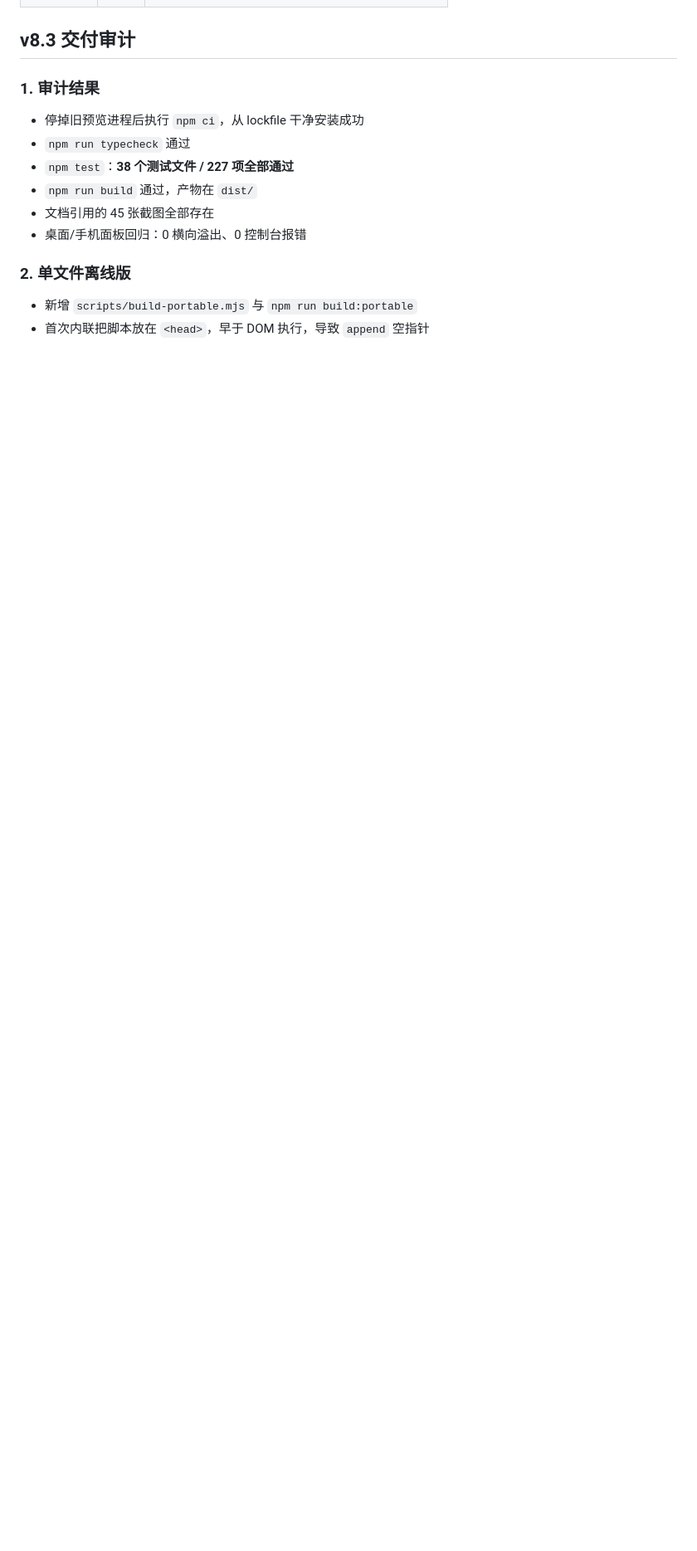
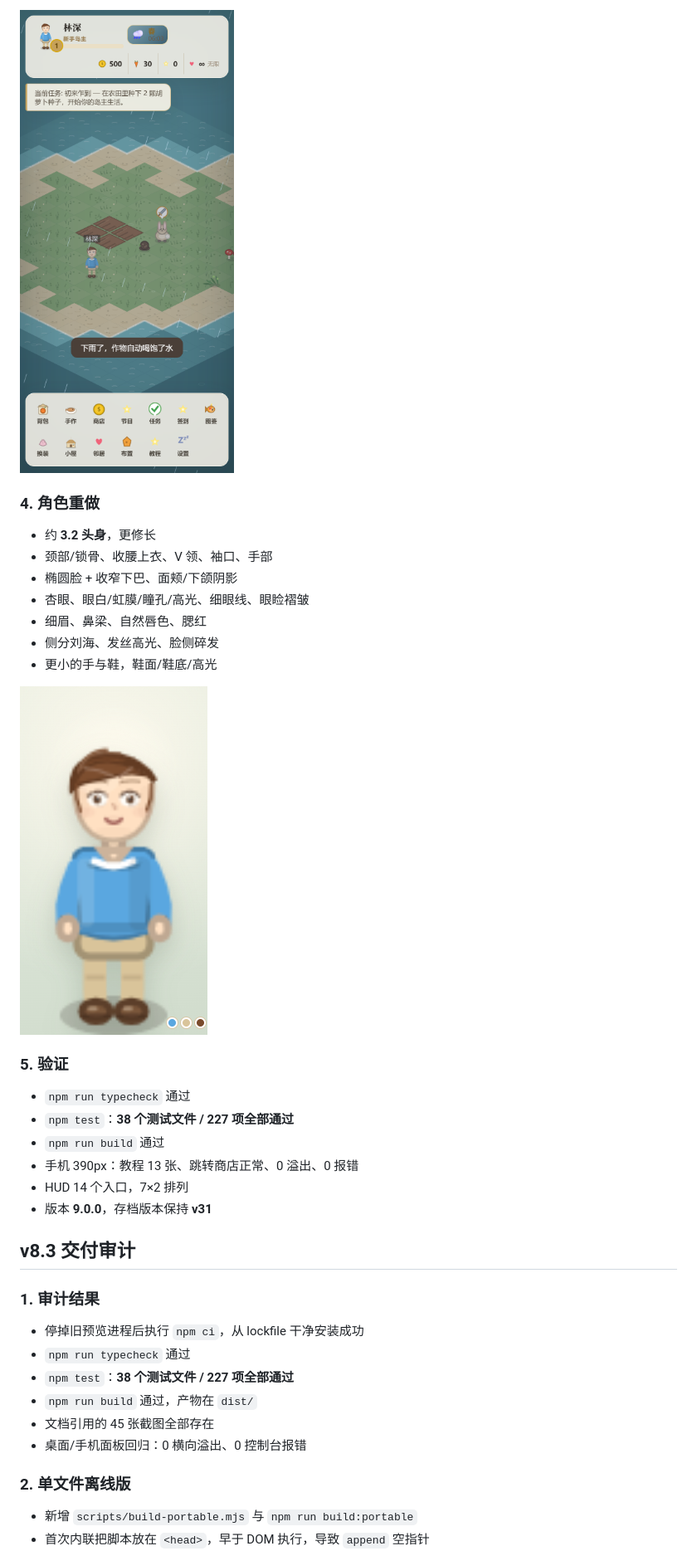
Before and after one commit to Jerry-pixel310/paradise-isle, a Markdown page: MODIFICATIONS.md, the part around one of its changes. Shown at 83% size. Rendered like a GitHub page; pictures changed too: docs/screenshots/v9-character.png (added), docs/screenshots/v9-mobile.png (added); blank space fills up the shorter version.

```diff
--- a/MODIFICATIONS.md
+++ b/MODIFICATIONS.md
@@ -80,3 +112,25 @@ v8.3 完成交付审计，新增单文件离线版与静态站点包。
+![手机](docs/screenshots/v9-mobile.png)
+
+### 4. 角色重做
+
+- 约 **3.2 头身**，更修长
+- 颈部/锁骨、收腰上衣、V 领、袖口、手部
+- 椭圆脸 + 收窄下巴、面颊/下颌阴影
+- 杏眼、眼白/虹膜/瞳孔/高光、细眼线、眼睑褶皱
+- 细眉、鼻梁、自然唇色、腮红
+- 侧分刘海、发丝高光、脸侧碎发
+- 更小的手与鞋，鞋面/鞋底/高光
+
+![角色](docs/screenshots/v9-character.png)
+
+### 5. 验证
+
+- `npm run typecheck` 通过
+- `npm test`：**38 个测试文件 / 227 项全部通过**
+- `npm run build` 通过
+- 手机 390px：教程 13 张、跳转商店正常、0 溢出、0 报错
+- HUD 14 个入口，7×2 排列
+- 版本 **9.0.0**，存档版本保持 **v31**
 
 ## v8.3 交付审计
 
```
Also changed, not shown: other parts of MODIFICATIONS.md (+36 -4 lines), README.md (+1 -1 lines), README.zh-CN.md (+1 -1 lines), docs/screenshots/v9-mobile-tutorial.png (added), docs/screenshots/v9-tutorial.png (added), 13 other files.
